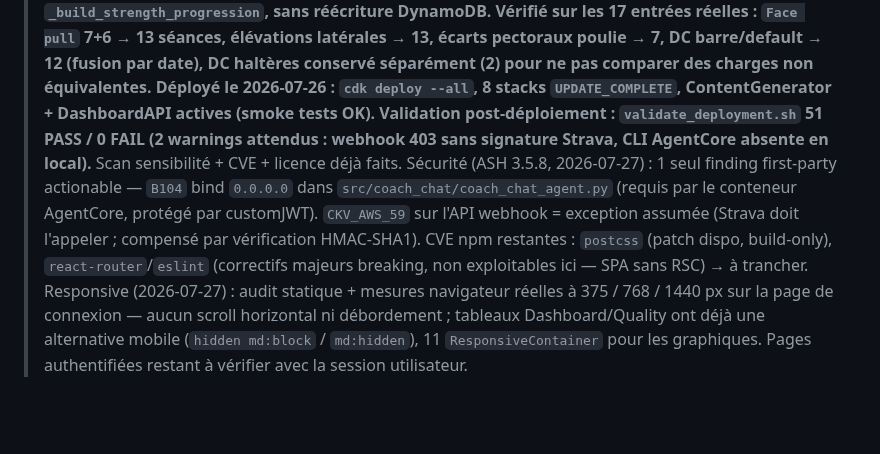
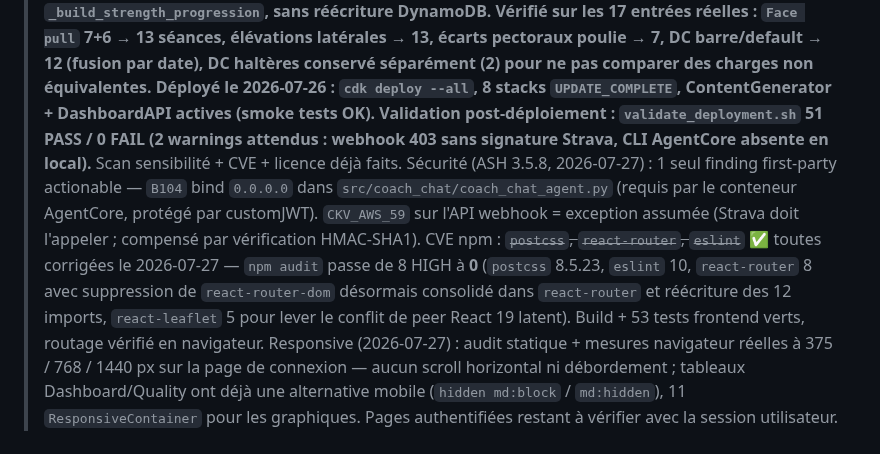
Before and after one commit to el-pedrito/strava-ai-boost, a Markdown page: docs/ROADMAP.md, the part around the change. GitHub-like rendering; blank space fills up the shorter version.

Commit message:
docs(roadmap): record npm advisories cleared

```diff
--- a/docs/ROADMAP.md
+++ b/docs/ROADMAP.md
@@ -70,7 +70,7 @@
 > ~~passe qualité docs + architecture (3 draw.io) + garde anti-dérive + release v0.2.0~~ ✅ (2026-07-17) →
 > **maintenant : (1) confirmation visuelle des charts Coach Trends derrière OAuth (à faire avec l'utilisateur), (2) rendre le repo public (aucun bloquant technique restant, v0.2.0 taguée + GitHub Release prête), (3) post LinkedIn (s'appuyer sur docs/architecture.md), (4) backfill PRs Strava (si envie). Muscu : ~~peupler les charts~~ ✅ backfill one-shot du 2026-07-26 sur les 14 séances historiques (17/17 entrées avec `parsed_sets` ; le reprocessing n'aurait pas marché à cause du garde anti-doublon de `_track_strength_history`) ; ~~normaliser les noms d'exercices~~ ✅ code + validation réelle le 2026-07-26 — vocabulaire/alias partagés entre le prompt d'extraction live et `_build_strength_progression`, sans réécriture DynamoDB. Vérifié sur les 17 entrées réelles : `Face pull` 7+6 → **13 séances**, élévations latérales → **13**, écarts pectoraux poulie → **7**, DC barre/default → **12** (fusion par date), DC haltères conservé séparément (**2**) pour ne pas comparer des charges non équivalentes. Déployé le 2026-07-26 : `cdk deploy --all`, 8 stacks `UPDATE_COMPLETE`, ContentGenerator + DashboardAPI actives (smoke tests OK). Validation post-déploiement : `validate_deployment.sh` 51 PASS / 0 FAIL (2 warnings attendus : webhook 403 sans signature Strava, CLI AgentCore absente en local).**
 > Scan sensibilité + CVE + licence déjà faits.
-> Sécurité (ASH 3.5.8, 2026-07-27) : 1 seul finding first-party actionable — `B104` bind `0.0.0.0` dans `src/coach_chat/coach_chat_agent.py` (requis par le conteneur AgentCore, protégé par customJWT). `CKV_AWS_59` sur l'API webhook = exception assumée (Strava doit l'appeler ; compensé par vérification HMAC-SHA1). CVE npm restantes : `postcss` (patch dispo, build-only), `react-router`/`eslint` (correctifs majeurs breaking, non exploitables ici — SPA sans RSC) → à trancher.
+> Sécurité (ASH 3.5.8, 2026-07-27) : 1 seul finding first-party actionable — `B104` bind `0.0.0.0` dans `src/coach_chat/coach_chat_agent.py` (requis par le conteneur AgentCore, protégé par customJWT). `CKV_AWS_59` sur l'API webhook = exception assumée (Strava doit l'appeler ; compensé par vérification HMAC-SHA1). CVE npm : ~~`postcss`, `react-router`, `eslint`~~ ✅ toutes corrigées le 2026-07-27 — `npm audit` passe de 8 HIGH à **0** (`postcss` 8.5.23, `eslint` 10, `react-router` 8 avec suppression de `react-router-dom` désormais consolidé dans `react-router` et réécriture des 12 imports, `react-leaflet` 5 pour lever le conflit de peer React 19 latent). Build + 53 tests frontend verts, routage vérifié en navigateur.
 > Responsive (2026-07-27) : audit statique + mesures navigateur réelles à 375 / 768 / 1440 px sur la page de connexion — aucun scroll horizontal ni débordement ; tableaux Dashboard/Quality ont déjà une alternative mobile (`hidden md:block` / `md:hidden`), 11 `ResponsiveContainer` pour les graphiques. Pages authentifiées restant à vérifier avec la session utilisateur.
 
 ### Quick wins ops — ✅ DONE (2026-07-10)
```
